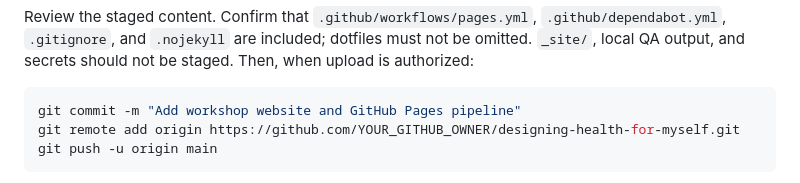
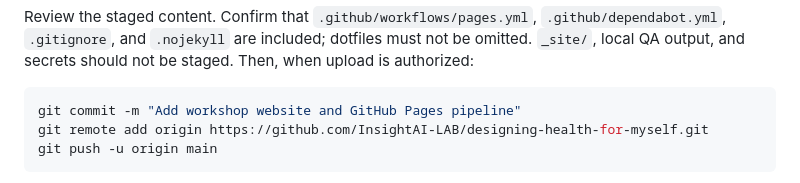
Before and after one commit to InsightAI-LAB/designing-health-for-myself, a Markdown page: DEPLOYMENT.md, the part around the change. GitHub-like rendering.

````diff
--- a/DEPLOYMENT.md
+++ b/DEPLOYMENT.md
@@ -54,7 +54,7 @@ Review the staged content. Confirm that `.github/workflows/pages.yml`, `.github/
 
 ```sh
 git commit -m "Add workshop website and GitHub Pages pipeline"
-git remote add origin https://github.com/YOUR_GITHUB_OWNER/designing-health-for-myself.git
+git remote add origin https://github.com/InsightAI-LAB/designing-health-for-myself.git
 git push -u origin main
 ```
 
````
